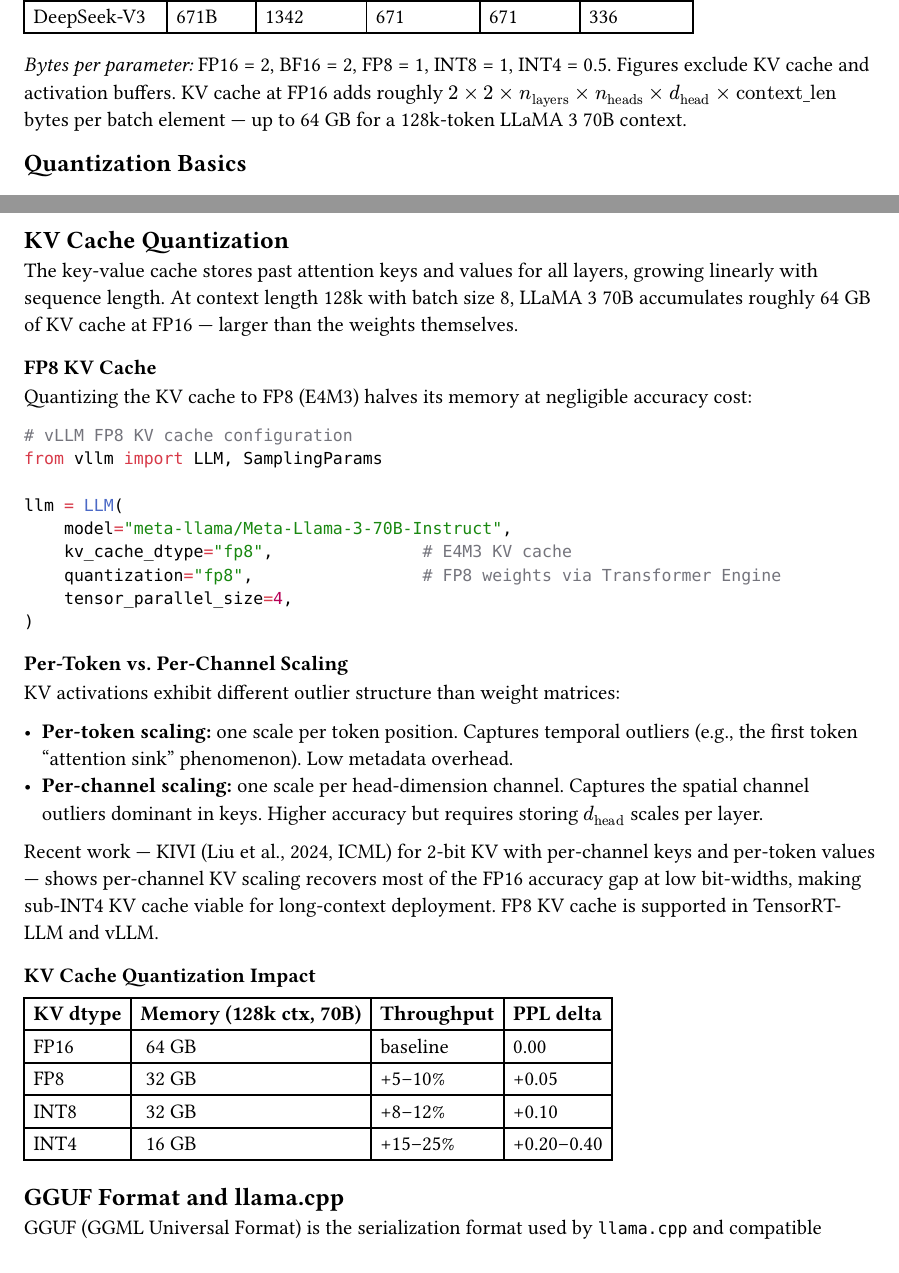
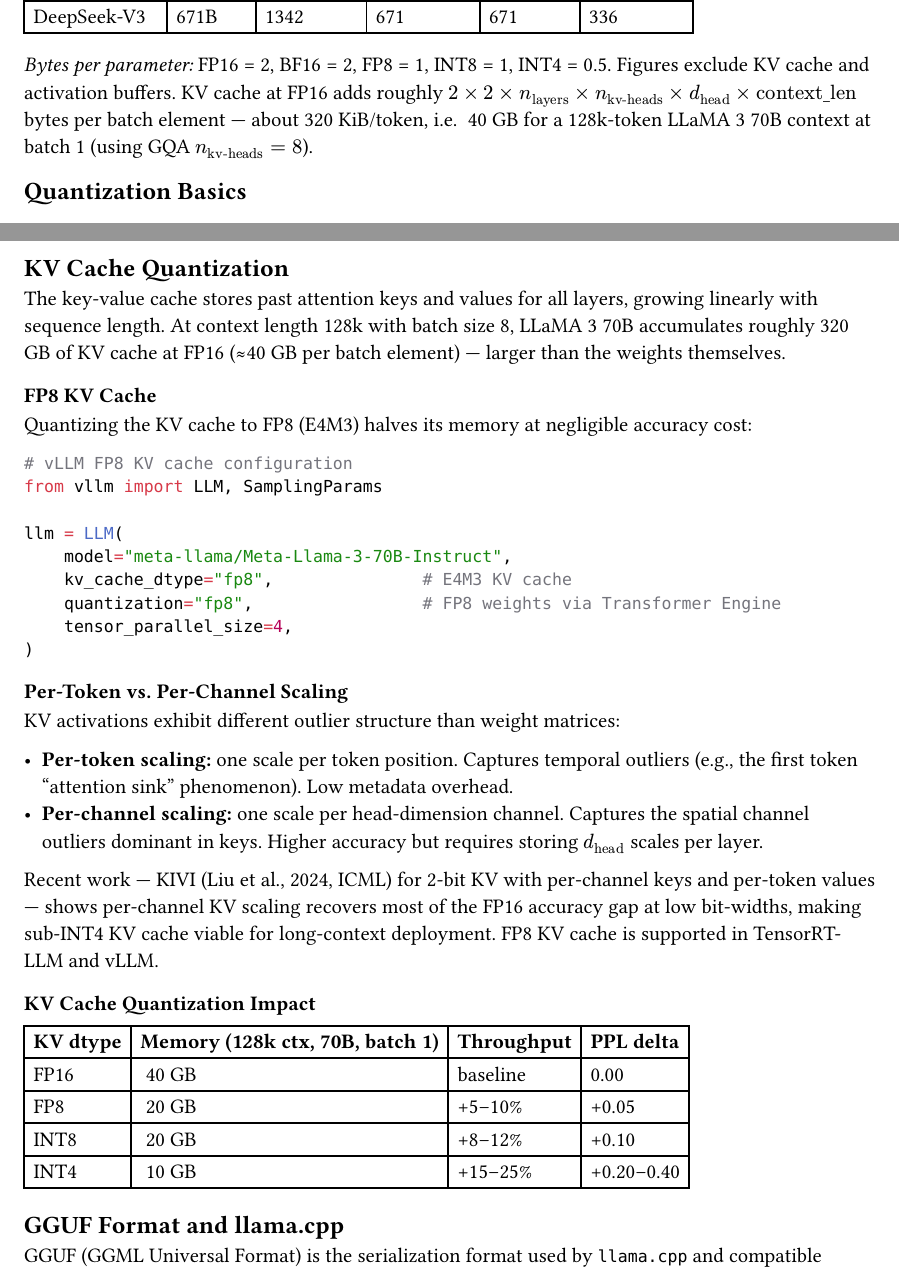
Before and after one commit to poyea/grimoire, a Typst document (llm/quantization.typ): two parts of pages 1 and 10 of 13, joined at a grey line, cut so that both start at the same text. Compiled offline with Typst 0.15.

Commit message:
llm: fix KV-cache size error and downstream serving/quantization figures

```diff
--- a/llm/quantization.typ
+++ b/llm/quantization.typ
@@ -29,7 +29,7 @@
   [DeepSeek-V3], [671B],  [1342],[671],[671],[336],
 )
 
-_Bytes per parameter:_ FP16 = 2, BF16 = 2, FP8 = 1, INT8 = 1, INT4 = 0.5. Figures exclude KV cache and activation buffers. KV cache at FP16 adds roughly $2 times 2 times n_"layers" times n_"heads" times d_"head" times "context_len"$ bytes per batch element — up to 64 GB for a 128k-token LLaMA 3 70B context.
+_Bytes per parameter:_ FP16 = 2, BF16 = 2, FP8 = 1, INT8 = 1, INT4 = 0.5. Figures exclude KV cache and activation buffers. KV cache at FP16 adds roughly $2 times 2 times n_"layers" times n_"kv-heads" times d_"head" times "context_len"$ bytes per batch element — about 320 KiB/token, i.e. ~40 GB for a 128k-token LLaMA 3 70B context at batch 1 (using GQA $n_"kv-heads" = 8$).
 
 == Quantization Basics
 
@@ -458,7 +458,7 @@
 
 == KV Cache Quantization
 
-The key-value cache stores past attention keys and values for all layers, growing linearly with sequence length. At context length 128k with batch size 8, LLaMA 3 70B accumulates roughly 64 GB of KV cache at FP16 — larger than the weights themselves.
+The key-value cache stores past attention keys and values for all layers, growing linearly with sequence length. At context length 128k with batch size 8, LLaMA 3 70B accumulates roughly 320 GB of KV cache at FP16 (≈40 GB per batch element) — larger than the weights themselves.
 
 === FP8 KV Cache
 
@@ -489,11 +489,11 @@
 
 #table(
   columns: (auto, auto, auto, auto),
-  [*KV dtype*], [*Memory (128k ctx, 70B)*], [*Throughput*], [*PPL delta*],
-  [FP16],  [~64 GB], [baseline],  [0.00],
-  [FP8],   [~32 GB], [+5--10\%],   [+0.05],
-  [INT8],  [~32 GB], [+8--12\%],   [+0.10],
-  [INT4],  [~16 GB], [+15--25\%],  [+0.20--0.40],
+  [*KV dtype*], [*Memory (128k ctx, 70B, batch 1)*], [*Throughput*], [*PPL delta*],
+  [FP16],  [~40 GB], [baseline],  [0.00],
+  [FP8],   [~20 GB], [+5--10\%],   [+0.05],
+  [INT8],  [~20 GB], [+8--12\%],   [+0.10],
+  [INT4],  [~10 GB], [+15--25\%],  [+0.20--0.40],
 )
 
 == GGUF Format and llama.cpp
```
Also changed, not shown: llm/serving-systems.typ (+6 -6 lines), llm/quantization.typ (6 more changed lines).
